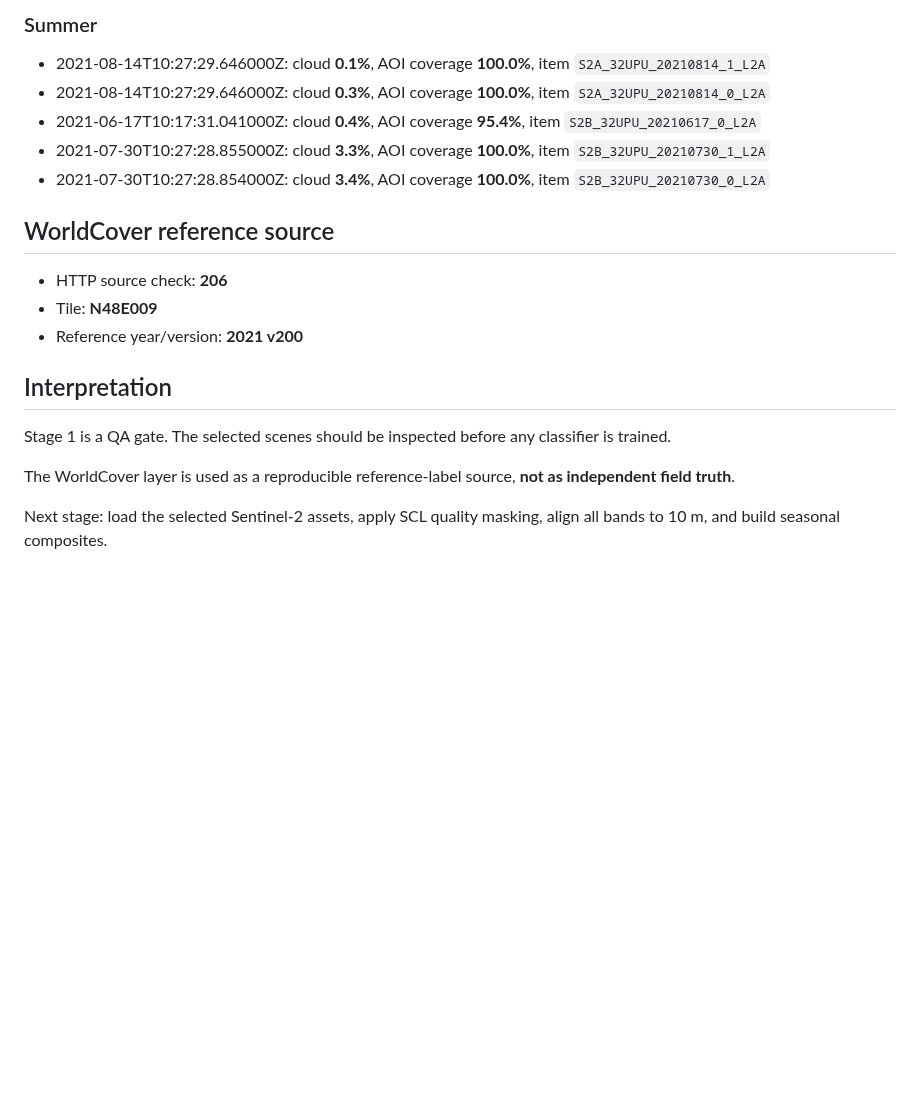
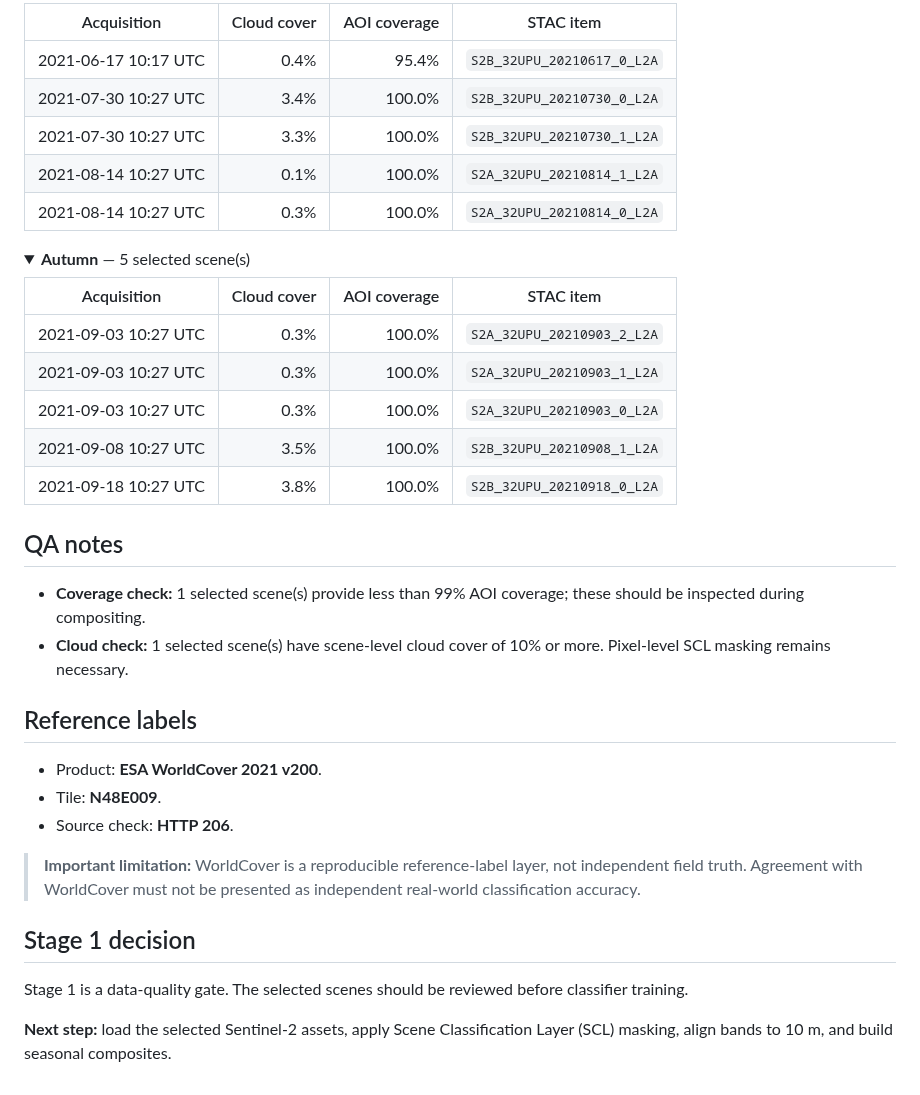
Before and after one commit to Zucker-494/augsburg-sentinel2-spatial-landcover, a Markdown page: outputs/STAGE1_REPORT.md, the part around one of its changes. Drawn GitHub-style; folded sections open; blank space fills up the shorter version.

```diff
--- a/outputs/STAGE1_REPORT.md
+++ b/outputs/STAGE1_REPORT.md
@@ -29,22 +51,42 @@
 
-### Summer
+| Acquisition | Cloud cover | AOI coverage | STAC item |
+|---|---:|---:|---|
+| 2021-06-17 10:17 UTC | 0.4% | 95.4% | `S2B_32UPU_20210617_0_L2A` |
+| 2021-07-30 10:27 UTC | 3.4% | 100.0% | `S2B_32UPU_20210730_0_L2A` |
+| 2021-07-30 10:27 UTC | 3.3% | 100.0% | `S2B_32UPU_20210730_1_L2A` |
+| 2021-08-14 10:27 UTC | 0.1% | 100.0% | `S2A_32UPU_20210814_1_L2A` |
+| 2021-08-14 10:27 UTC | 0.3% | 100.0% | `S2A_32UPU_20210814_0_L2A` |
 
-- 2021-08-14T10:27:29.646000Z: cloud **0.1%**, AOI coverage **100.0%**, item `S2A_32UPU_20210814_1_L2A`
-- 2021-08-14T10:27:29.646000Z: cloud **0.3%**, AOI coverage **100.0%**, item `S2A_32UPU_20210814_0_L2A`
-- 2021-06-17T10:17:31.041000Z: cloud **0.4%**, AOI coverage **95.4%**, item `S2B_32UPU_20210617_0_L2A`
-- 2021-07-30T10:27:28.855000Z: cloud **3.3%**, AOI coverage **100.0%**, item `S2B_32UPU_20210730_1_L2A`
-- 2021-07-30T10:27:28.854000Z: cloud **3.4%**, AOI coverage **100.0%**, item `S2B_32UPU_20210730_0_L2A`
+</details>
 
-## WorldCover reference source
+<details>
+<summary><strong>Autumn</strong> — 5 selected scene(s)</summary>
 
-- HTTP source check: **206**
-- Tile: **N48E009**
-- Reference year/version: **2021 v200**
+| Acquisition | Cloud cover | AOI coverage | STAC item |
+|---|---:|---:|---|
+| 2021-09-03 10:27 UTC | 0.3% | 100.0% | `S2A_32UPU_20210903_2_L2A` |
+| 2021-09-03 10:27 UTC | 0.3% | 100.0% | `S2A_32UPU_20210903_1_L2A` |
+| 2021-09-03 10:27 UTC | 0.3% | 100.0% | `S2A_32UPU_20210903_0_L2A` |
+| 2021-09-08 10:27 UTC | 3.5% | 100.0% | `S2B_32UPU_20210908_1_L2A` |
+| 2021-09-18 10:27 UTC | 3.8% | 100.0% | `S2B_32UPU_20210918_0_L2A` |
 
-## Interpretation
+</details>
 
-Stage 1 is a QA gate. The selected scenes should be inspected before any classifier is trained.
+## QA notes
 
-The WorldCover layer is used as a reproducible reference-label source, **not as independent field truth**.
+- **Coverage check:** 1 selected scene(s) provide less than 99% AOI coverage; these should be inspected during compositing.
+- **Cloud check:** 1 selected scene(s) have scene-level cloud cover of 10% or more. Pixel-level SCL masking remains necessary.
 
-Next stage: load the selected Sentinel-2 assets, apply SCL quality masking, align all bands to 10 m, and build seasonal composites.
+## Reference labels
+
+- Product: **ESA WorldCover 2021 v200**.
+- Tile: **N48E009**.
+- Source check: **HTTP 206**.
+
+> **Important limitation:** WorldCover is a reproducible reference-label layer, not independent field truth. Agreement with WorldCover must not be presented as independent real-world classification accuracy.
+
+## Stage 1 decision
+
+Stage 1 is a data-quality gate. The selected scenes should be reviewed before classifier training.
+
+**Next step:** load the selected Sentinel-2 assets, apply Scene Classification Layer (SCL) masking, align bands to 10 m, and build seasonal composites.
```
Also changed, not shown: other parts of outputs/STAGE1_REPORT.md (+40 -18 lines), outputs/figure01_scene_cloud_cover.png, 1 other file.
